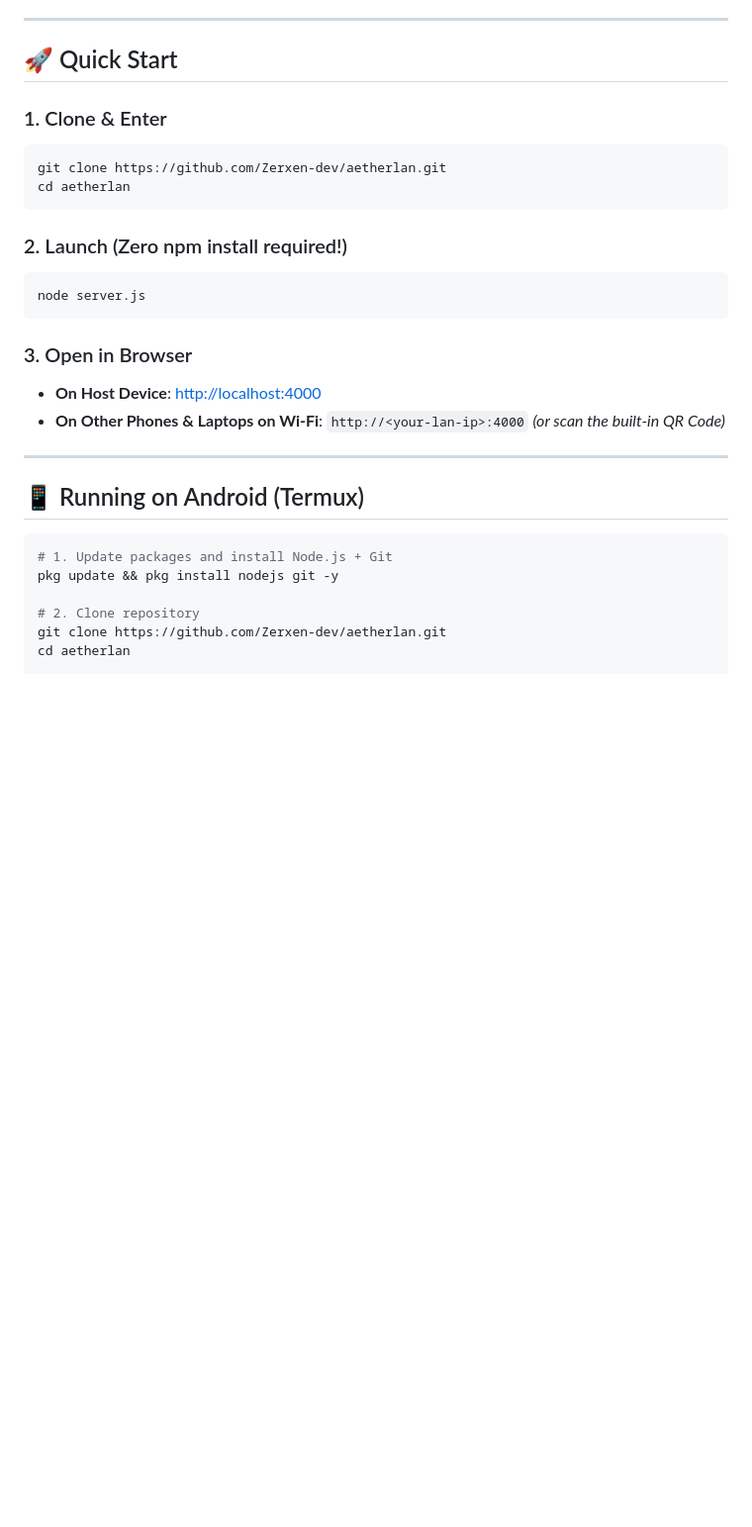
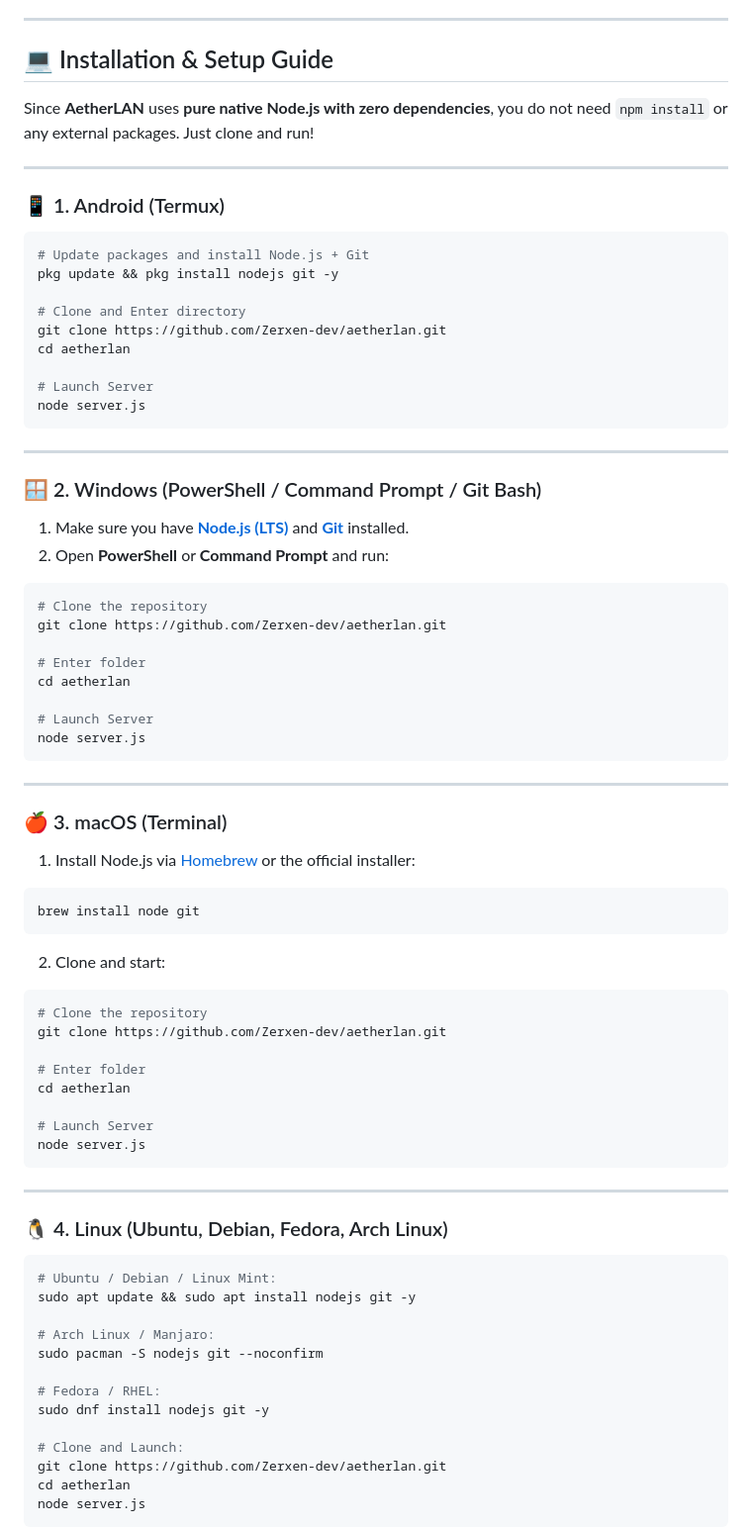
Before and after one commit to Zerxen-dev/aetherlan, a Markdown page: README.md, the part around one of its changes. Shown at 99% size. GitHub-like rendering; blank space fills up the shorter version.

Commit message:
docs: Add complete installation and run instructions for Windows, macOS, Linux, and Android Termux

````diff
--- a/README.md
+++ b/README.md
@@ -35,32 +35,82 @@ Chat with Telegram-style ergonomics, make peer-to-peer HD voice & video calls, s
 
 ---
 
-## 🚀 Quick Start
+## 💻 Installation & Setup Guide
 
-### 1. Clone & Enter
+Since **AetherLAN** uses **pure native Node.js with zero dependencies**, you do not need `npm install` or any external packages. Just clone and run!
+
+---
+
+### 📱 1. Android (Termux)
+
 ```bash
+# Update packages and install Node.js + Git
+pkg update && pkg install nodejs git -y
+
+# Clone and Enter directory
 git clone https://github.com/Zerxen-dev/aetherlan.git
 cd aetherlan
-```
 
-### 2. Launch (Zero npm install required!)
-```bash
+# Launch Server
 node server.js
 ```
 
-### 3. Open in Browser
-- **On Host Device**: [http://localhost:4000](http://localhost:4000)
-- **On Other Phones & Laptops on Wi-Fi**: `http://<your-lan-ip>:4000` *(or scan the built-in QR Code)*
+---
+
+### 🪟 2. Windows (PowerShell / Command Prompt / Git Bash)
+
+1. Make sure you have **[Node.js (LTS)](https://nodejs.org)** and **[Git](https://git-scm.com)** installed.
+2. Open **PowerShell** or **Command Prompt** and run:
+
+```powershell
+# Clone the repository
+git clone https://github.com/Zerxen-dev/aetherlan.git
+
+# Enter folder
+cd aetherlan
+
+# Launch Server
+node server.js
+```
 
 ---
 
-## 📱 Running on Android (Termux)
+### 🍎 3. macOS (Terminal)
+
+1. Install Node.js via [Homebrew](https://brew.sh) or the official installer:
+```bash
+brew install node git
+```
+
+2. Clone and start:
+```bash
+# Clone the repository
+git clone https://github.com/Zerxen-dev/aetherlan.git
+
+# Enter folder
+cd aetherlan
+
+# Launch Server
+node server.js
+```
+
+---
+
+### 🐧 4. Linux (Ubuntu, Debian, Fedora, Arch Linux)
 
 ```bash
-# 1. Update packages and install Node.js + Git
-pkg update && pkg install nodejs git -y
+# Ubuntu / Debian / Linux Mint:
+sudo apt update && sudo apt install nodejs git -y
 
-# 2. Clone repository
+# Arch Linux / Manjaro:
+sudo pacman -S nodejs git --noconfirm
+
+# Fedora / RHEL:
+sudo dnf install nodejs git -y
+
+# Clone and Launch:
 git clone https://github.com/Zerxen-dev/aetherlan.git
 cd aetherlan
+node server.js
+```
 
````
Also changed, not shown: other parts of README.md (+30 -6 lines).
